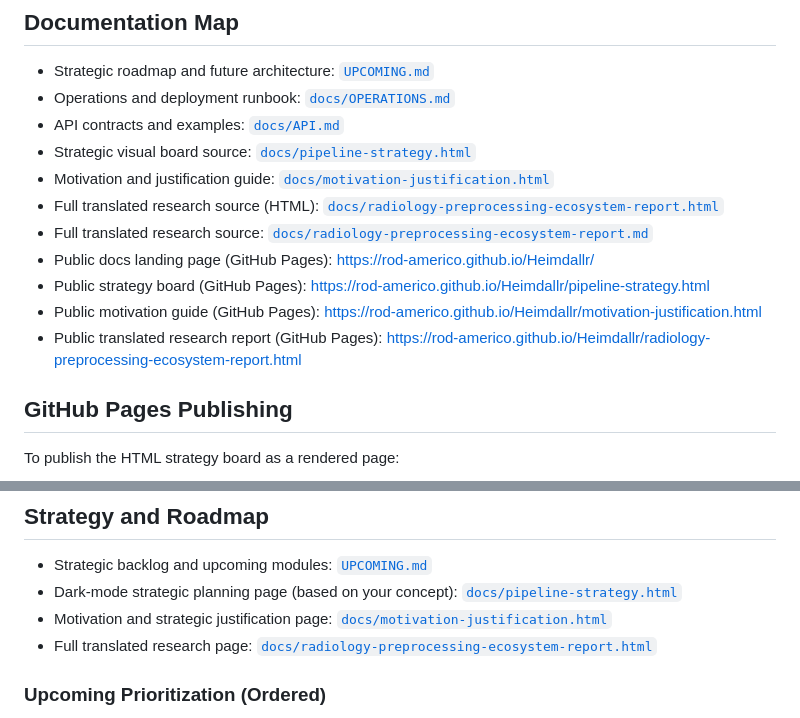
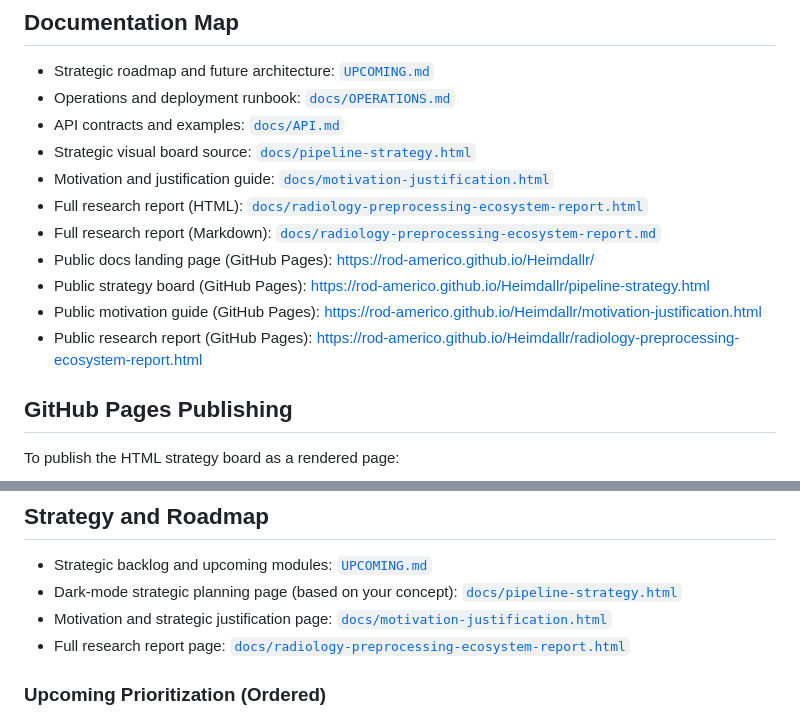
Before and after one commit to rod-americo/Heimdallr, a Markdown page: README.md, 2 parts joined by grey strips. Rendered like a GitHub page.

Commit message:
docs(readme): replace translated report wording

```diff
--- a/README.md
+++ b/README.md
@@ -214,12 +214,12 @@ For endpoint coverage and payload conventions, see [`docs/API.md`](docs/API.md).
 - API contracts and examples: [`docs/API.md`](docs/API.md)
 - Strategic visual board source: [`docs/pipeline-strategy.html`](docs/pipeline-strategy.html)
 - Motivation and justification guide: [`docs/motivation-justification.html`](docs/motivation-justification.html)
-- Full translated research source (HTML): [`docs/radiology-preprocessing-ecosystem-report.html`](docs/radiology-preprocessing-ecosystem-report.html)
-- Full translated research source: [`docs/radiology-preprocessing-ecosystem-report.md`](docs/radiology-preprocessing-ecosystem-report.md)
+- Full research report (HTML): [`docs/radiology-preprocessing-ecosystem-report.html`](docs/radiology-preprocessing-ecosystem-report.html)
+- Full research report (Markdown): [`docs/radiology-preprocessing-ecosystem-report.md`](docs/radiology-preprocessing-ecosystem-report.md)
 - Public docs landing page (GitHub Pages): [https://rod-americo.github.io/Heimdallr/](https://rod-americo.github.io/Heimdallr/)
 - Public strategy board (GitHub Pages): [https://rod-americo.github.io/Heimdallr/pipeline-strategy.html](https://rod-americo.github.io/Heimdallr/pipeline-strategy.html)
 - Public motivation guide (GitHub Pages): [https://rod-americo.github.io/Heimdallr/motivation-justification.html](https://rod-americo.github.io/Heimdallr/motivation-justification.html)
-- Public translated research report (GitHub Pages): [https://rod-americo.github.io/Heimdallr/radiology-preprocessing-ecosystem-report.html](https://rod-americo.github.io/Heimdallr/radiology-preprocessing-ecosystem-report.html)
+- Public research report (GitHub Pages): [https://rod-americo.github.io/Heimdallr/radiology-preprocessing-ecosystem-report.html](https://rod-americo.github.io/Heimdallr/radiology-preprocessing-ecosystem-report.html)
 
 ## GitHub Pages Publishing
 
@@ -236,7 +236,7 @@ To publish the HTML strategy board as a rendered page:
 - Strategic backlog and upcoming modules: [`UPCOMING.md`](UPCOMING.md)
 - Dark-mode strategic planning page (based on your concept): [`docs/pipeline-strategy.html`](docs/pipeline-strategy.html)
 - Motivation and strategic justification page: [`docs/motivation-justification.html`](docs/motivation-justification.html)
-- Full translated research page: [`docs/radiology-preprocessing-ecosystem-report.html`](docs/radiology-preprocessing-ecosystem-report.html)
+- Full research report page: [`docs/radiology-preprocessing-ecosystem-report.html`](docs/radiology-preprocessing-ecosystem-report.html)
 
 ### Upcoming Prioritization (Ordered)
 
```
